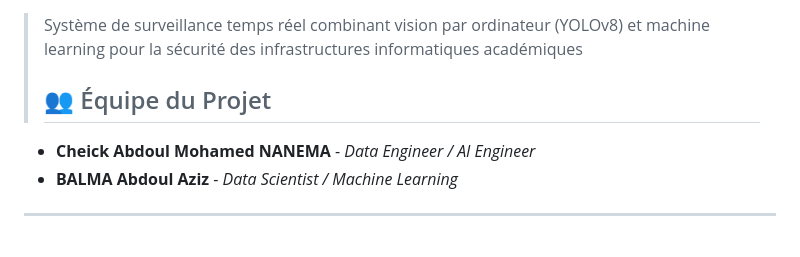
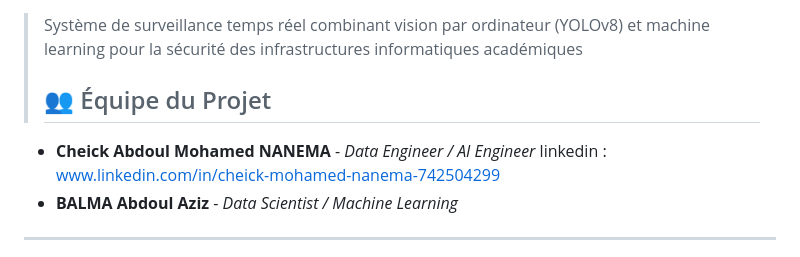
Before and after one commit to AzizBalma/surveillance-materiel-intelligente, a Markdown page: README.md, the part around the change. Drawn GitHub-style.

```diff
--- a/README.md
+++ b/README.md
@@ -6,7 +6,7 @@
 
 > Système de surveillance temps réel combinant vision par ordinateur (YOLOv8) et machine learning pour la sécurité des infrastructures informatiques académiques
 > ## 👥 Équipe du Projet
-* **Cheick Abdoul Mohamed NANEMA** - *Data Engineer / AI Engineer*
+* **Cheick Abdoul Mohamed NANEMA** - *Data Engineer / AI Engineer* linkedin : www.linkedin.com/in/cheick-mohamed-nanema-742504299
 * **BALMA Abdoul Aziz** - *Data Scientist / Machine Learning*
 
 
```
